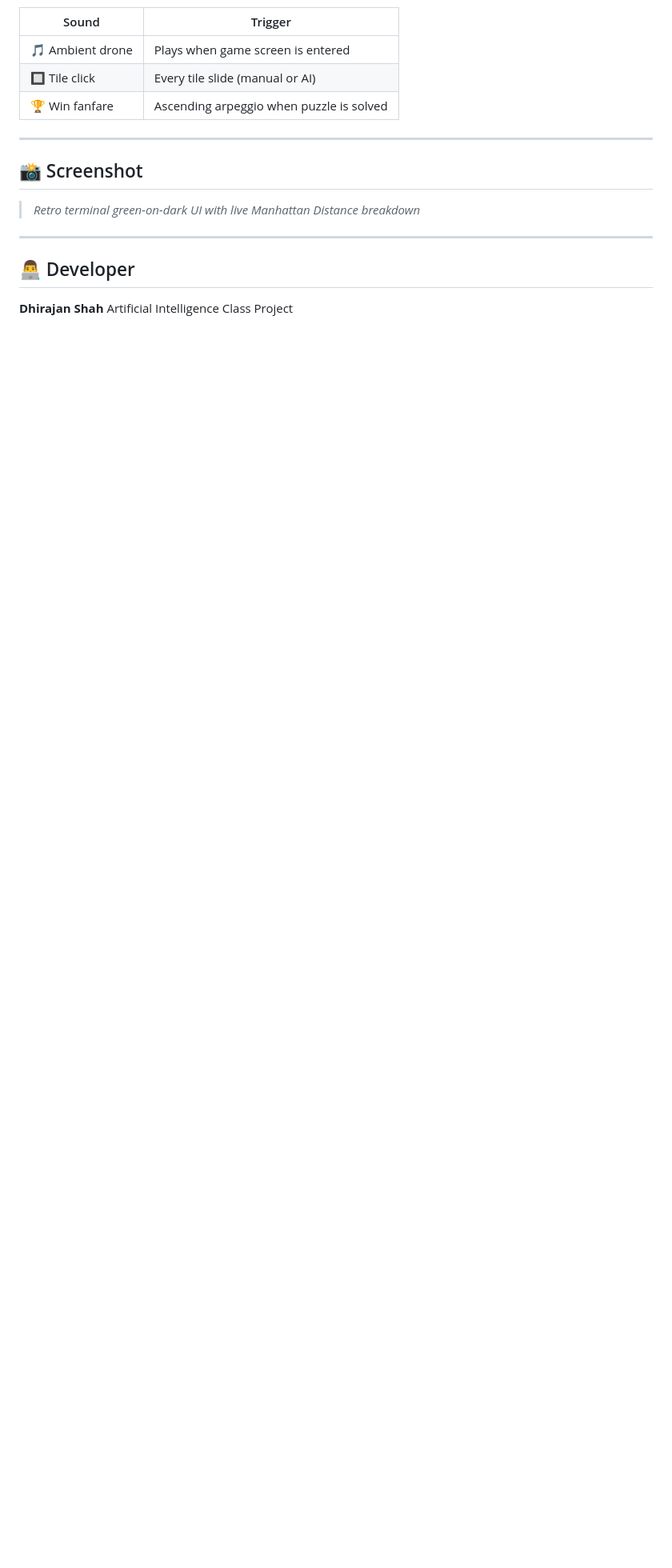
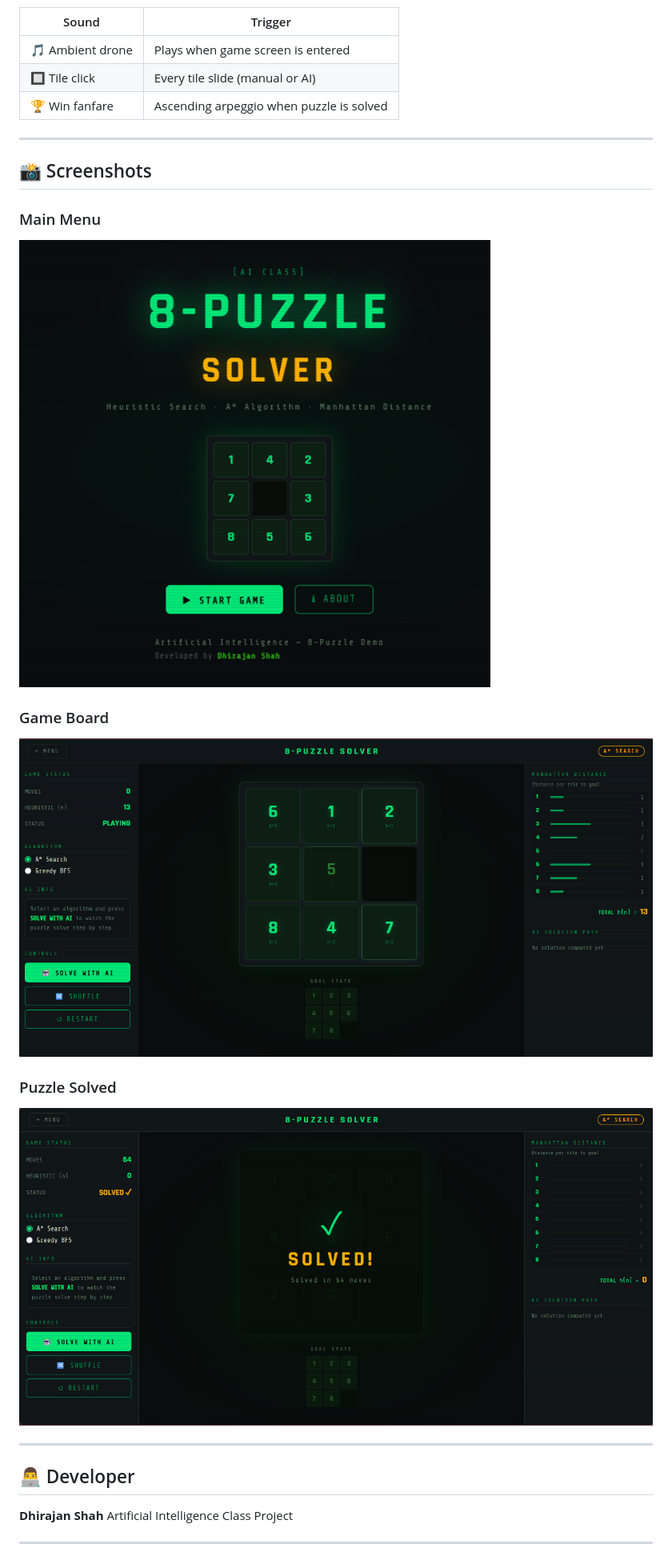
Before and after one commit to DhiruShah18/Num_Puzzle, a Markdown page: README.md, the part around one of its changes. Shown at 80% size. GitHub-like rendering; blank space fills up the shorter version.

Commit message:
Enhance README with live demo link and screenshots
Updated README to include a live demo link and corrected screenshot section header.

```diff
--- a/README.md
+++ b/README.md
@@ -101,9 +100,16 @@ Built entirely with the **Web Audio API** — no external audio files needed:
 
 ---
 
-## 📸 Screenshot
+## 📸 Screenshots
 
-> *Retro terminal green-on-dark UI with live Manhattan Distance breakdown*
+### Main Menu
+![Start Screen](Start.png)
+
+### Game Board
+![Main Page](main_page.png)
+
+### Puzzle Solved
+![Solved](solved.png)
 
 ---
 
@@ -111,3 +117,5 @@ Built entirely with the **Web Audio API** — no external audio files needed:
 
 **Dhirajan Shah**
 Artificial Intelligence Class Project
+
+---
```
Also changed, not shown: other parts of README.md (+1 -2 lines).
